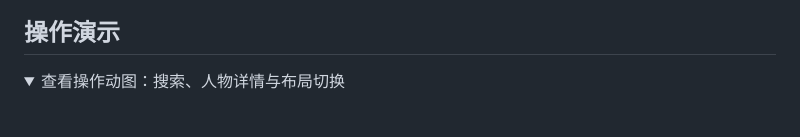
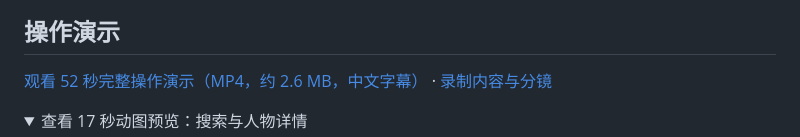
Before and after one commit to adonisly/western-philosophy-map, a Markdown page: README.md, the part around one of its changes. Drawn GitHub-style; folded sections open; blank space fills up the shorter version.

```diff
--- a/README.md
+++ b/README.md
@@ -18,6 +18,8 @@ A Chinese-language, interactive **Western philosophy map** for exploring the **h
 
 ## 操作演示
 
+[观看 52 秒完整操作演示（MP4，约 2.6 MB，中文字幕）](assets/demo.mp4) · [录制内容与分镜](docs/DEMO.md)
+
 <details>
-<summary>查看操作动图：搜索、人物详情与布局切换</summary>
+<summary>查看 17 秒动图预览：搜索与人物详情</summary>
 
```
Also changed, not shown: other parts of README.md (+1 -1 lines), docs/DEMO.md (added, +27 -0 lines), docs/SHARING.md (+3 -1 lines), assets/demo-poster.jpg (added), 2 other files.
